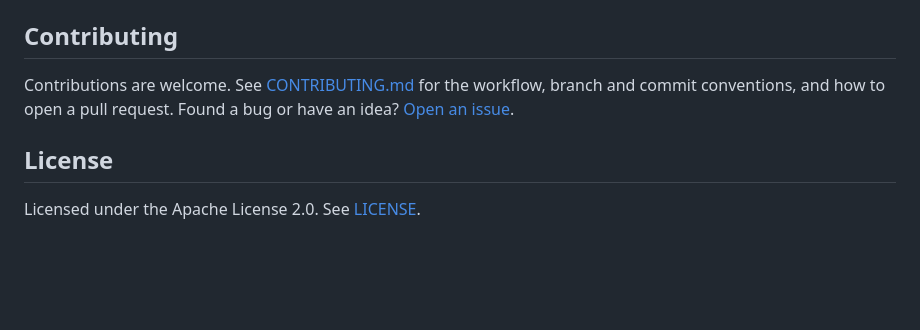
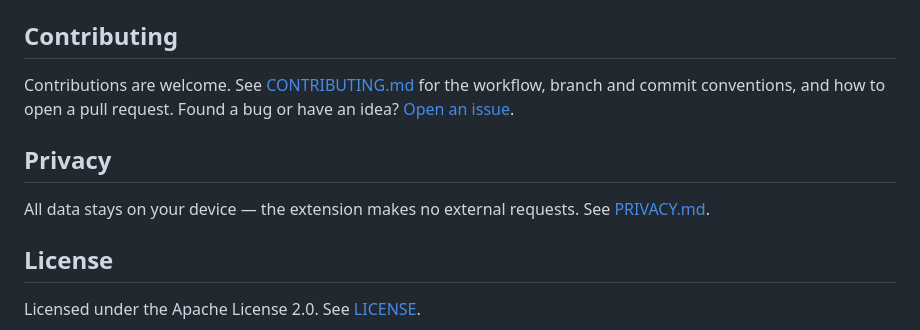
Before and after one commit to Reckue/reckue-langs, a Markdown page: README.md, the part around the change. Drawn GitHub-style; blank space fills up the shorter version.

Commit message:
Add privacy policy

```diff
--- a/README.md
+++ b/README.md
@@ -83,6 +83,10 @@ Open any web page and click a word — it should be saved and highlighted. Open
 
 Contributions are welcome. See [CONTRIBUTING.md](CONTRIBUTING.md) for the workflow, branch and commit conventions, and how to open a pull request. Found a bug or have an idea? [Open an issue](https://github.com/Reckue/reckue-langs/issues).
 
+## Privacy
+
+All data stays on your device — the extension makes no external requests. See [PRIVACY.md](PRIVACY.md).
+
 ## License
 
 Licensed under the Apache License 2.0. See [LICENSE](LICENSE).
```
Also changed, not shown: PRIVACY.md (added, +44 -0 lines).
